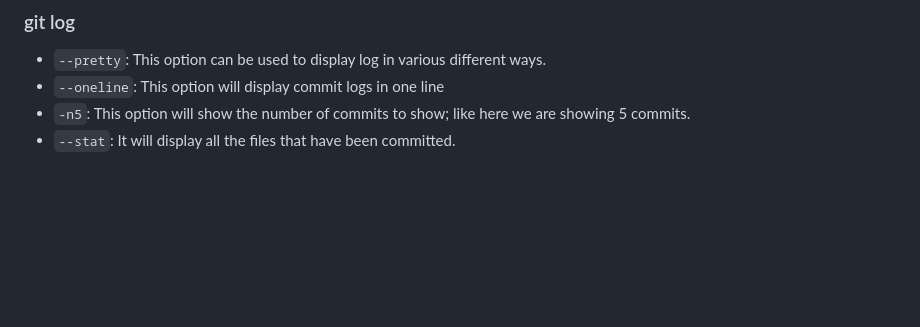
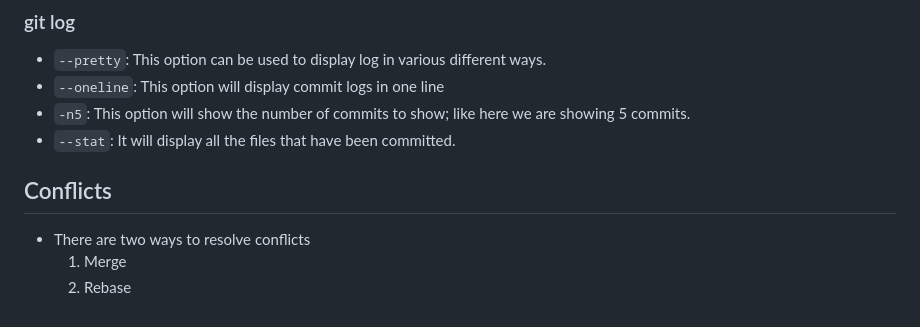
Before and after one commit to dixitt5/Incubyte-training, a Markdown page: Notes.md, the part around the change. Drawn GitHub-style; blank space fills up the shorter version.

Commit message:
Commiting for rebase

```diff
--- a/Notes.md
+++ b/Notes.md
@@ -380,4 +380,7 @@ class CalculatorServiceShould {
 - `-n5`: This option will show the number of commits to show; like here we are showing 5 commits.
 - `--stat`: It will display all the files that have been committed.
 
-###
+## Conflicts
+- There are two ways to resolve conflicts
+  1) Merge
+  2) Rebase
```
